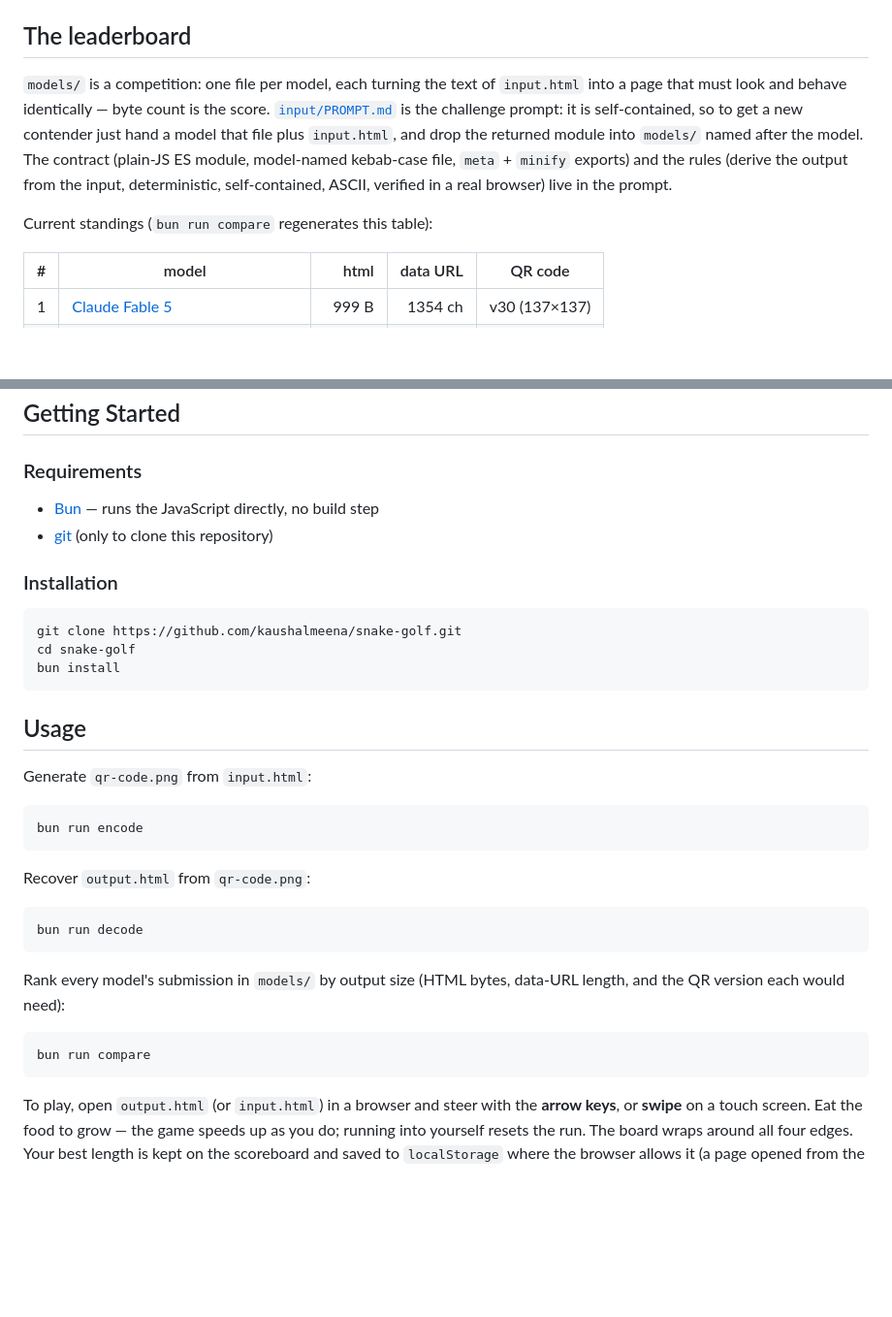
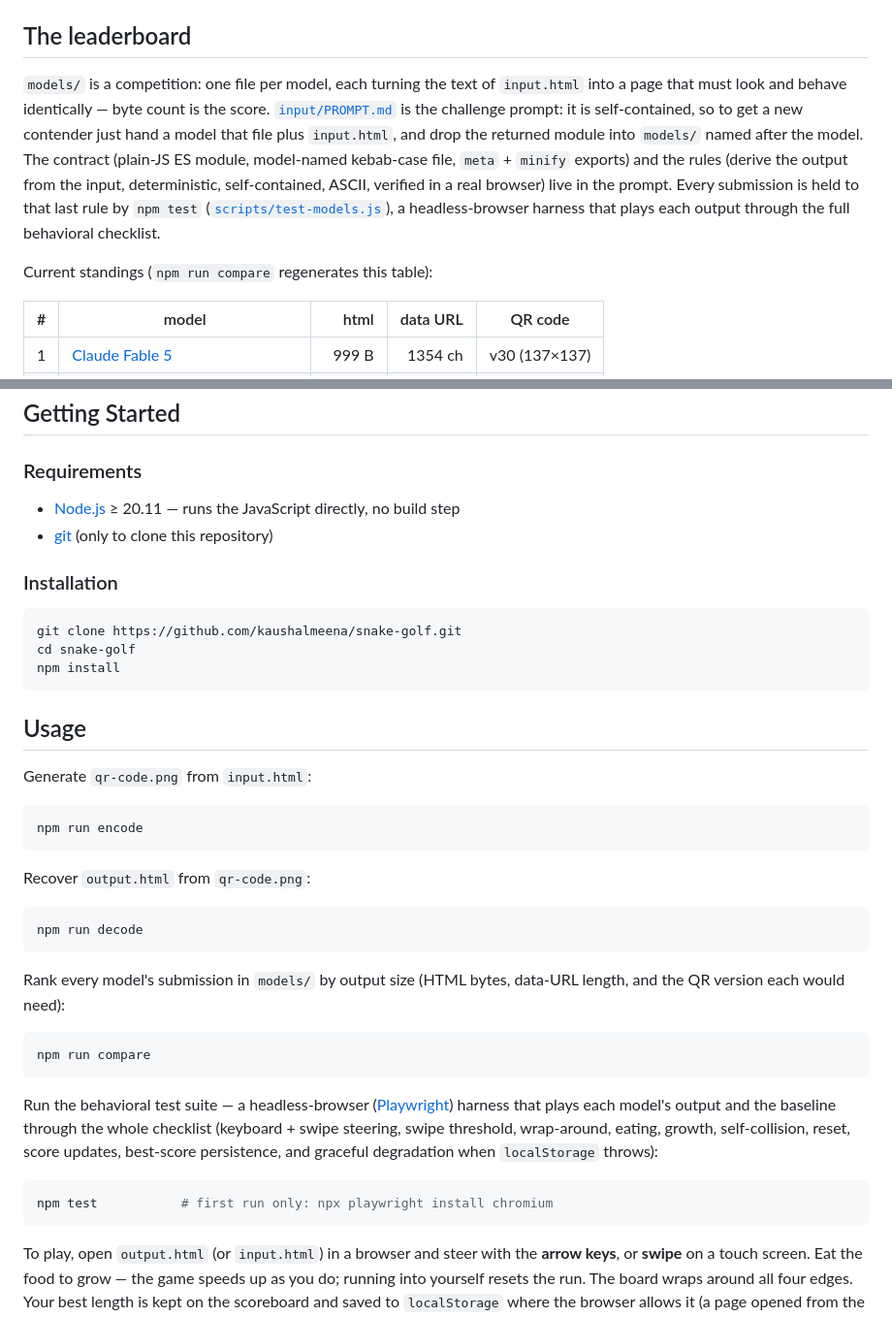
Before and after one commit to kaushalmeena/snake-game-qr, a Markdown page: README.md, 2 parts joined by grey strips. Shown at 97% size. GitHub-like rendering; blank space fills up the shorter version.

Commit message:
chore: remove bun.lockb and add package-lock.json; update package.json scripts to use node

````diff
--- a/README.md
+++ b/README.md
@@ -20,9 +20,9 @@ input.html ──(smallest model + base64 data URL)──▶ qr-code.png ──(
 
 ## The leaderboard
 
-`models/` is a competition: one file per model, each turning the text of `input.html` into a page that must look and behave identically — byte count is the score. [`input/PROMPT.md`](./input/PROMPT.md) is the challenge prompt: it is self-contained, so to get a new contender just hand a model that file plus `input.html`, and drop the returned module into `models/` named after the model. The contract (plain-JS ES module, model-named kebab-case file, `meta` + `minify` exports) and the rules (derive the output from the input, deterministic, self-contained, ASCII, verified in a real browser) live in the prompt.
+`models/` is a competition: one file per model, each turning the text of `input.html` into a page that must look and behave identically — byte count is the score. [`input/PROMPT.md`](./input/PROMPT.md) is the challenge prompt: it is self-contained, so to get a new contender just hand a model that file plus `input.html`, and drop the returned module into `models/` named after the model. The contract (plain-JS ES module, model-named kebab-case file, `meta` + `minify` exports) and the rules (derive the output from the input, deterministic, self-contained, ASCII, verified in a real browser) live in the prompt. Every submission is held to that last rule by `npm test` ([`scripts/test-models.js`](./scripts/test-models.js)), a headless-browser harness that plays each output through the full behavioral checklist.
 
-Current standings (`bun run compare` regenerates this table):
+Current standings (`npm run compare` regenerates this table):
 
 <!-- leaderboard:start -->
 
@@ -44,7 +45,7 @@ The runnable entrypoints (`encode`, `decode`, `compare`) live in [`scripts/`](./
 
 ### Requirements
 
-- [Bun](https://bun.sh/ "Bun") — runs the JavaScript directly, no build step
+- [Node.js](https://nodejs.org/ "Node.js") ≥ 20.11 — runs the JavaScript directly, no build step
 - [git](https://git-scm.com/downloads "git") (only to clone this repository)
 
 ### Installation
@@ -52,7 +53,7 @@ The runnable entrypoints (`encode`, `decode`, `compare`) live in [`scripts/`](./
 ```bash
 git clone https://github.com/kaushalmeena/snake-golf.git
 cd snake-golf
-bun install
+npm install
 ```
 
 ## Usage
@@ -60,19 +61,25 @@ bun install
 Generate `qr-code.png` from `input.html`:
 
 ```bash
-bun run encode
+npm run encode
 ```
 
 Recover `output.html` from `qr-code.png`:
 
 ```bash
-bun run decode
+npm run decode
 ```
 
 Rank every model's submission in `models/` by output size (HTML bytes, data-URL length, and the QR version each would need):
 
 ```bash
-bun run compare
+npm run compare
+```
+
+Run the behavioral test suite — a headless-browser ([Playwright](https://playwright.dev/)) harness that plays each model's output and the baseline through the whole checklist (keyboard + swipe steering, swipe threshold, wrap-around, eating, growth, self-collision, reset, score updates, best-score persistence, and graceful degradation when `localStorage` throws):
+
+```bash
+npm test           # first run only: npx playwright install chromium
 ```
 
 To play, open `output.html` (or `input.html`) in a browser and steer with the **arrow keys**, or **swipe** on a touch screen. Eat the food to grow — the game speeds up as you do; running into yourself resets the run. The board wraps around all four edges. Your best length is kept on the scoreboard and saved to `localStorage` where the browser allows it (a page opened from the QR code has an opaque origin, so there the best lasts until the tab closes).
````
Also changed, not shown: other parts of README.md (+2 -1 lines), input/PROMPT.md (+3 -69 lines), output/qr-code.png, 10 other files.
